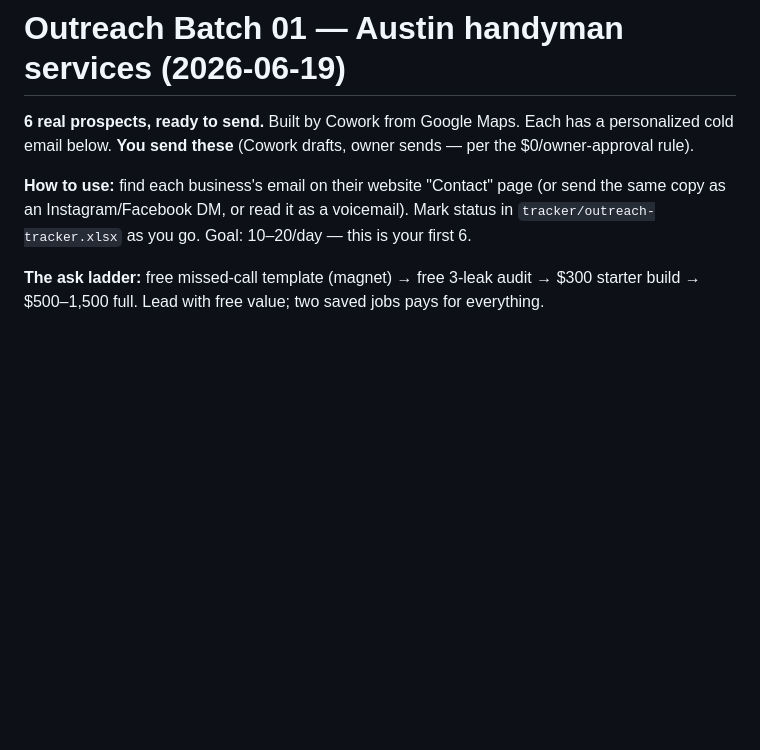
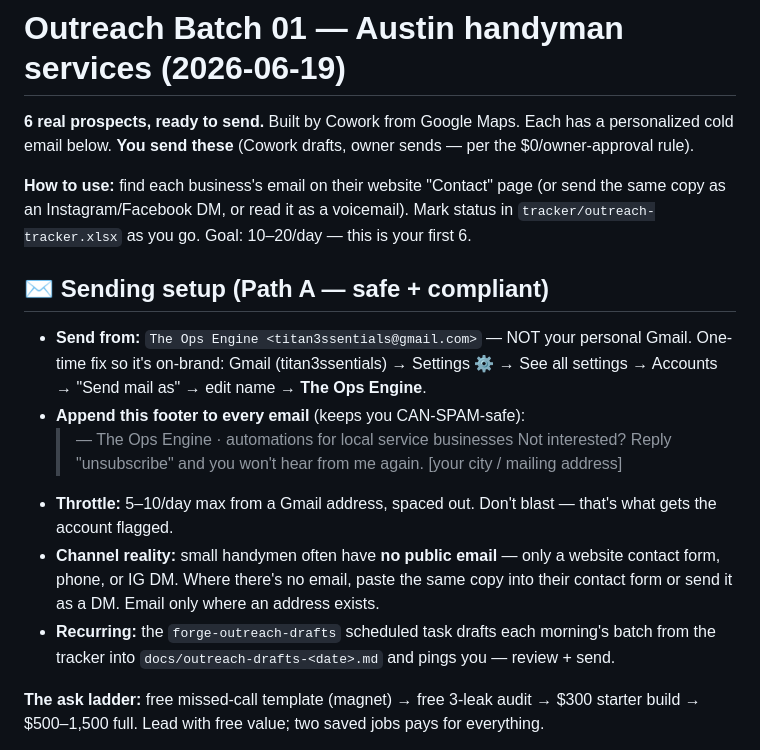
Before and after one commit to iamsadat/forge, a Markdown page: docs/outreach-batch-01.md, the part around the change. Drawn GitHub-style; blank space fills up the shorter version.

```diff
--- a/docs/outreach-batch-01.md
+++ b/docs/outreach-batch-01.md
@@ -7,6 +7,23 @@ $0/owner-approval rule).
 **How to use:** find each business's email on their website "Contact" page (or send the
 same copy as an Instagram/Facebook DM, or read it as a voicemail). Mark status in
 `tracker/outreach-tracker.xlsx` as you go. Goal: 10–20/day — this is your first 6.
+
+## ✉️ Sending setup (Path A — safe + compliant)
+- **Send from:** `The Ops Engine <titan3ssentials@gmail.com>` — NOT your personal Gmail.
+  One-time fix so it's on-brand: Gmail (titan3ssentials) → Settings ⚙ → See all settings →
+  Accounts → "Send mail as" → edit name → **The Ops Engine**.
+- **Append this footer to every email** (keeps you CAN-SPAM-safe):
+  > —
+  > The Ops Engine · automations for local service businesses
+  > Not interested? Reply "unsubscribe" and you won't hear from me again.
+  > [your city / mailing address]
+- **Throttle:** 5–10/day max from a Gmail address, spaced out. Don't blast — that's what
+  gets the account flagged.
+- **Channel reality:** small handymen often have **no public email** — only a website
+  contact form, phone, or IG DM. Where there's no email, paste the same copy into their
+  contact form or send it as a DM. Email only where an address exists.
+- **Recurring:** the `forge-outreach-drafts` scheduled task drafts each morning's batch from
+  the tracker into `docs/outreach-drafts-<date>.md` and pings you — review + send.
 
 **The ask ladder:** free missed-call template (magnet) → free 3-leak audit → $300 starter
 build → $500–1,500 full. Lead with free value; two saved jobs pays for everything.
```
Also changed, not shown: docs/worklog.md (+24 -0 lines).
